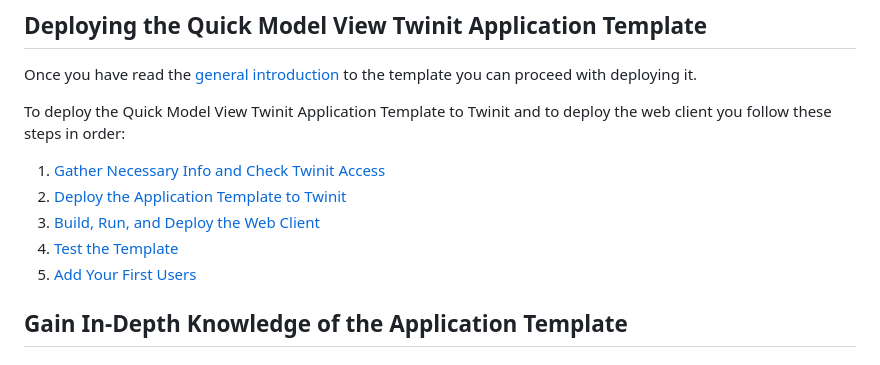
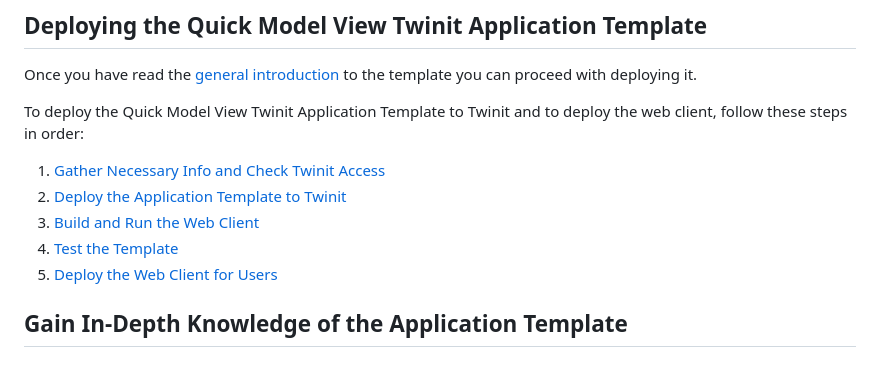
Before and after one commit to Invicara/Twinit-App-Template-Portfolio, a Markdown page: docs/developer guide/README.md, the part around the change. GitHub-like rendering.

Commit message:
install, config, and run web client dev guide docs

```diff
--- a/docs/developer guide/README.md
+++ b/docs/developer guide/README.md
@@ -20,13 +20,13 @@ Later, when you are ready, explore the in-depth implementation documentation to
 
 Once you have read the [general introduction](./implementation/general-intro.md) to the template you can proceed with deploying it.
 
-To deploy the Quick Model View Twinit Application Template to Twinit and to deploy the web client you follow these steps in order:
+To deploy the Quick Model View Twinit Application Template to Twinit and to deploy the web client, follow these steps in order:
 
 1. [Gather Necessary Info and Check Twinit Access](./deploy/d1-gather.md)
 2. [Deploy the Application Template to Twinit](./deploy/d2-deploy-twinit.md)
-3. [Build, Run, and Deploy the Web Client]()
-4. [Test the Template]()
-5. [Add Your First Users]()
+3. [Build and Run the Web Client](./deploy/d3-webclient.md)
+4. [Test the Template](./deploy/d4-test.md)
+5. [Deploy the Web Client for Users](./deploy/d5-deploy-to-cloud.md)
 
 ## Gain In-Depth Knowledge of the Application Template
 
```
Also changed, not shown: docs/img/project-select-maker.jpg (added), docs/img/vscode-config-rel.jpg (added), 5 other files.
